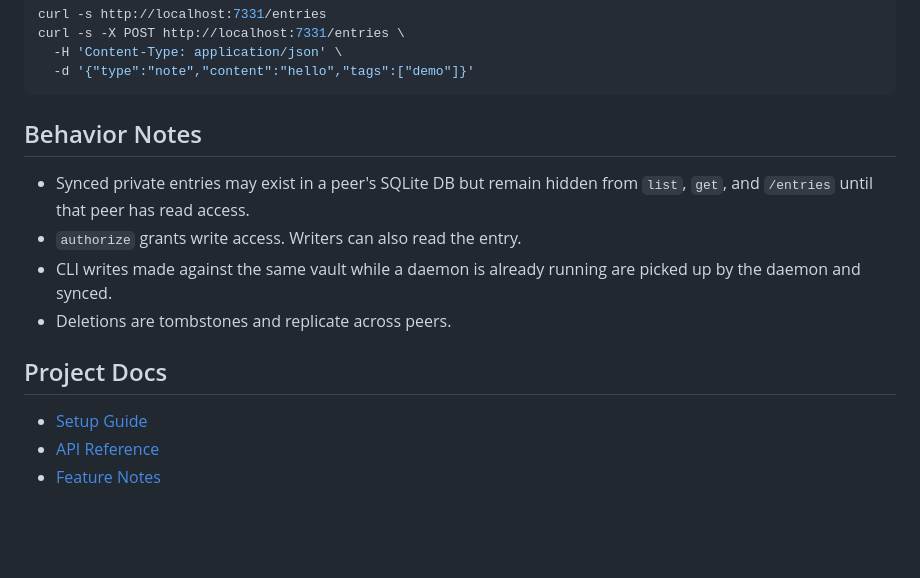
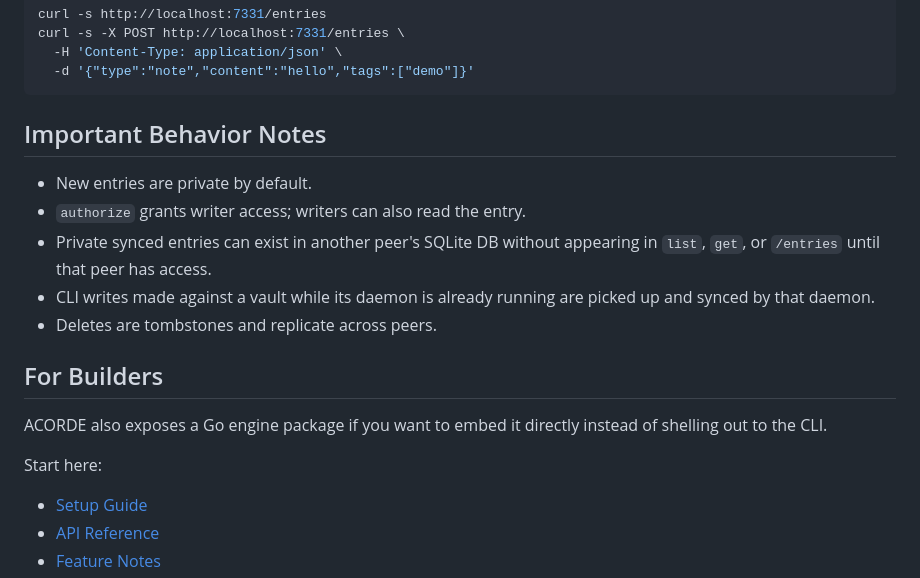
Before and after one commit to amaydixit11/acorde, a Markdown page: README.md, the part around one of its changes. Rendered like a GitHub page; blank space fills up the shorter version.

````diff
--- a/README.md
+++ b/README.md
@@ -156,14 +181,19 @@ curl -s -X POST http://localhost:7331/entries \
   -d '{"type":"note","content":"hello","tags":["demo"]}'
 ```
 
-## Behavior Notes
+## Important Behavior Notes
 
-- Synced private entries may exist in a peer's SQLite DB but remain hidden from `list`, `get`, and `/entries` until that peer has read access.
-- `authorize` grants write access. Writers can also read the entry.
-- CLI writes made against the same vault while a daemon is already running are picked up by the daemon and synced.
-- Deletions are tombstones and replicate across peers.
+- New entries are private by default.
+- `authorize` grants writer access; writers can also read the entry.
+- Private synced entries can exist in another peer's SQLite DB without appearing in `list`, `get`, or `/entries` until that peer has access.
+- CLI writes made against a vault while its daemon is already running are picked up and synced by that daemon.
+- Deletes are tombstones and replicate across peers.
 
-## Project Docs
+## For Builders
+
+ACORDE also exposes a Go engine package if you want to embed it directly instead of shelling out to the CLI.
+
+Start here:
 
 - [Setup Guide](docs/setup.md)
 - [API Reference](docs/API.md)
````
Also changed, not shown: other parts of README.md (+82 -57 lines).
